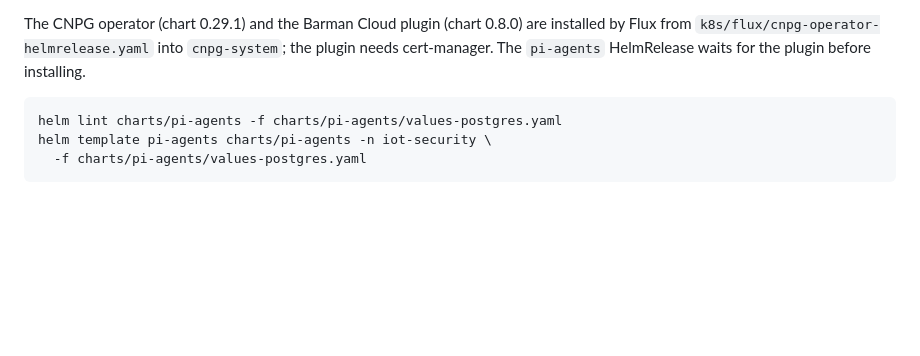
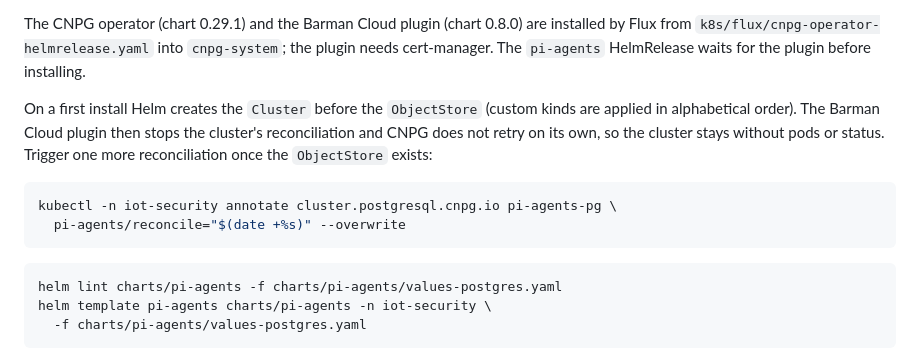
Before and after one commit to KacperJarocki/pi-agents, a Markdown page: charts/pi-agents/README.md, the part around the change. Rendered like a GitHub page; blank space fills up the shorter version.

Commit message:
docs: explain the first-install CNPG reconcile kick (#37)
Co-authored-by: Claude Opus 5.5 <noreply@anthropic.com>

````diff
--- a/charts/pi-agents/README.md
+++ b/charts/pi-agents/README.md
@@ -107,6 +107,17 @@ installed by Flux from `k8s/flux/cnpg-operator-helmrelease.yaml` into
 `cnpg-system`; the plugin needs cert-manager. The `pi-agents` HelmRelease
 waits for the plugin before installing.
 
+On a first install Helm creates the `Cluster` before the `ObjectStore`
+(custom kinds are applied in alphabetical order). The Barman Cloud plugin then
+stops the cluster's reconciliation and CNPG does not retry on its own, so the
+cluster stays without pods or status. Trigger one more reconciliation once the
+`ObjectStore` exists:
+
+```sh
+kubectl -n iot-security annotate cluster.postgresql.cnpg.io pi-agents-pg \
+  pi-agents/reconcile="$(date +%s)" --overwrite
+```
+
 ```sh
 helm lint charts/pi-agents -f charts/pi-agents/values-postgres.yaml
 helm template pi-agents charts/pi-agents -n iot-security \
````
